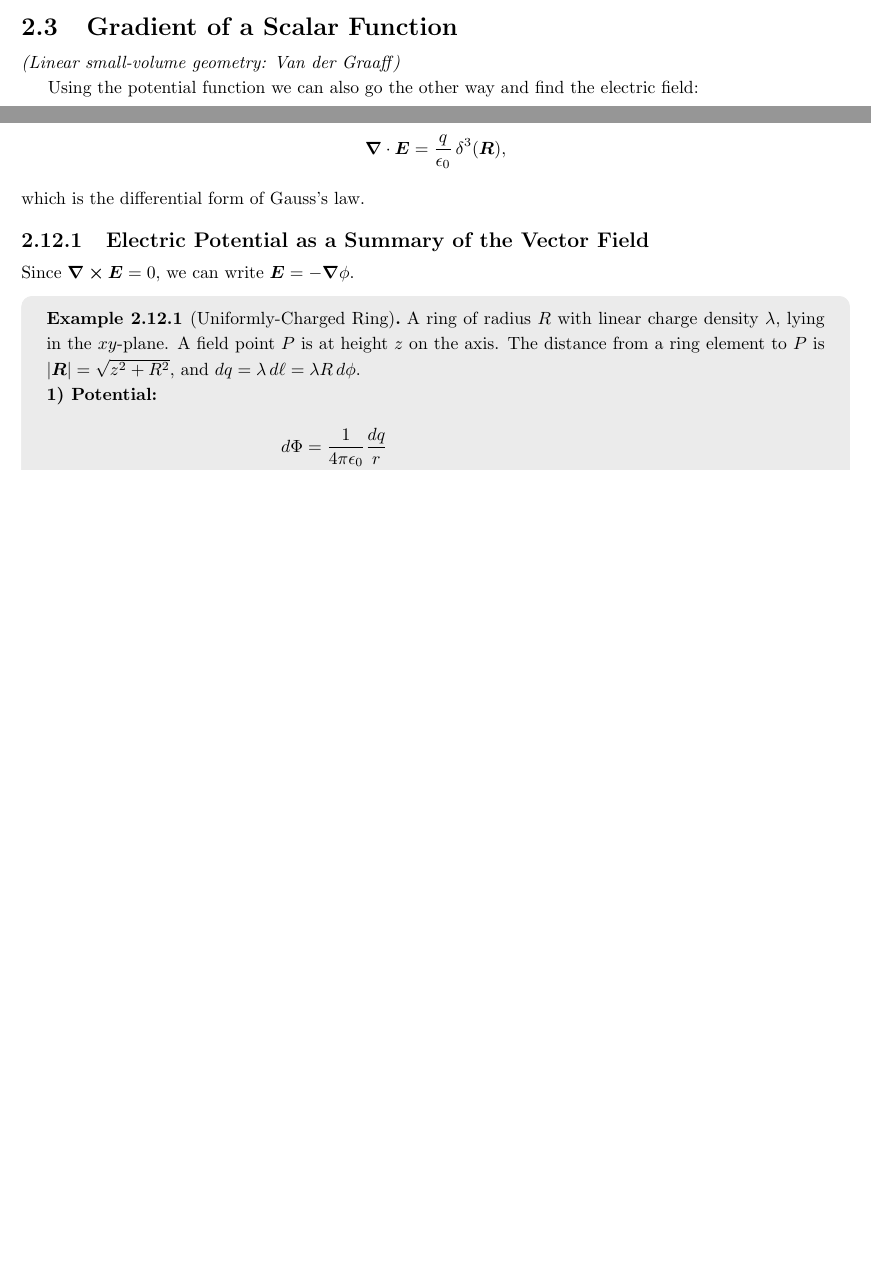
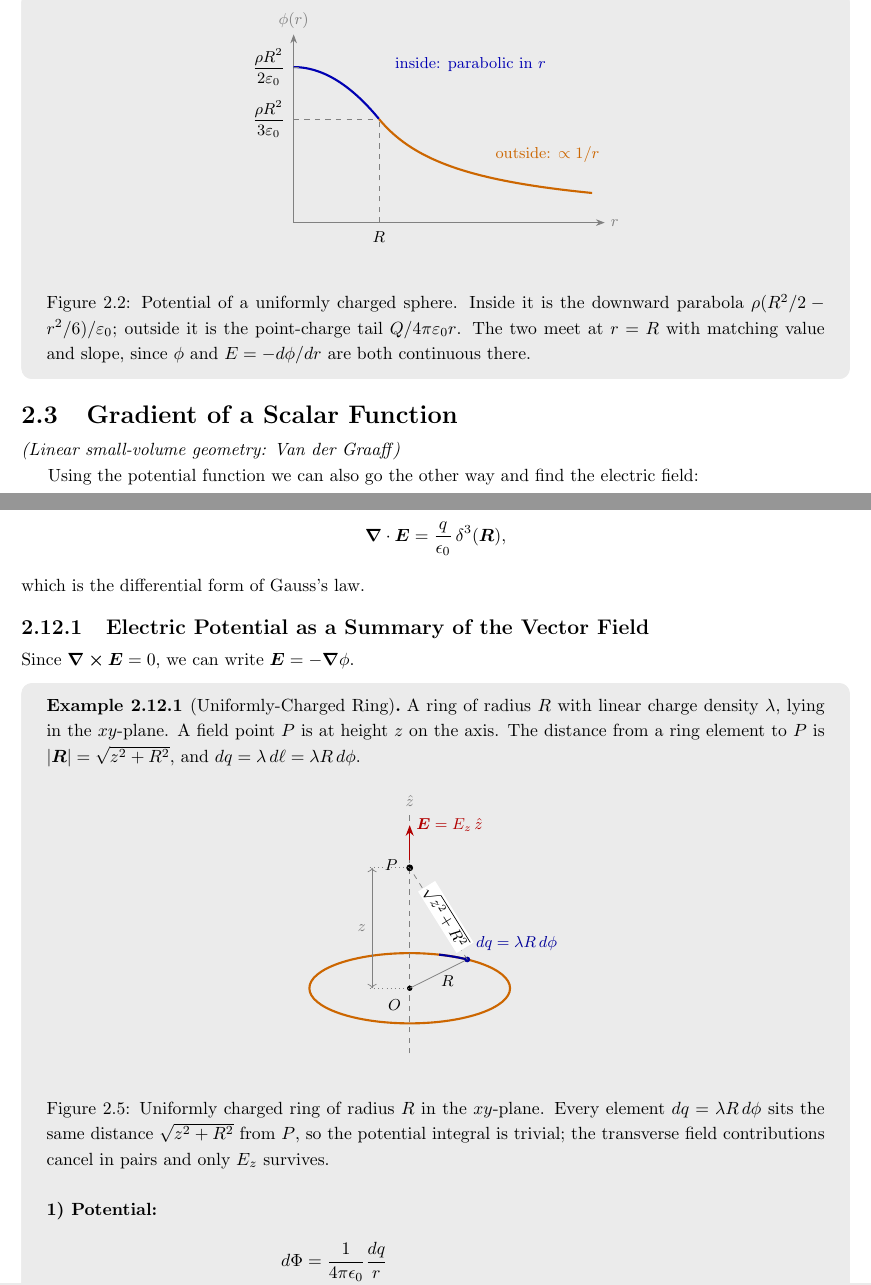
Before and after one commit to asuradev99/notes, a LaTeX book (electro/main.tex, which reads electro/ch_em3.tex): two parts of pages 25 and 37 of 95 before the commit and two parts of pages 26 and 38 of 96 after it, joined at a grey line, cut at the place of the change, the shorter picture padded with empty space. Compiled offline with pdfLaTeX.

Commit message:
Add diagrams to the remaining potential examples
A plot of phi(r) for a uniformly charged sphere showing the parabolic
interior joining the 1/r tail smoothly at r = R, an end-on view of the
infinite line charge with the two radii whose ratio sets the potential
difference, and an oblique view of the uniformly charged ring.

Also fix a garbled intermediate step in the sphere derivation; the
stated result was already correct.

Co-Authored-By: Claude Opus 5 <noreply@anthropic.com>
Claude-Session: https://claude.ai/code/session_01KUKSa9Fk3VzE75b1Jkrvo8

```diff
--- a/electro/ch_em3.tex
+++ b/electro/ch_em3.tex
@@ -108,5 +108,32 @@ For $\phi_\text{in}$:
    = \frac{\rho R^2}{2\varepsilon_0} - \frac{\rho r^2}{6\varepsilon_0}
 \end{align*}
+
+\begin{figure}[H]
+\begin{center}
+\begin{tikzpicture}
+  % Axes (plot units: rho/eps_0 = 1 and R = 1; x scaled by 1.7, y by 5)
+  \draw[-{Stealth[length=5pt]}, gray] (0,0) -- (6.2,0) node[right, font=\small]{$r$};
+  \draw[-{Stealth[length=5pt]}, gray] (0,0) -- (0,3.75) node[above, font=\small]{$\phi(r)$};
+  % Inside: phi = rho(R^2/2 - r^2/6)/eps_0, a downward parabola
+  \draw[very thick, blue!70!black, domain=0:1, samples=50, smooth]
+    plot ({1.7*\x},{6.2*(0.5 - (\x)^2/6)});
+  % Outside: phi = rho R^3/(3 eps_0 r), the point-charge tail
+  \draw[very thick, orange!80!black, domain=1:3.5, samples=90, smooth]
+    plot ({1.7*\x},{6.2/(3*\x)});
+  % Match point at r = R
+  \draw[dashed, gray] (1.7,0) -- (1.7,2.067);
+  \draw[dashed, gray] (0,2.067) -- (1.7,2.067);
+  \node[below, font=\small] at (1.7,-0.05) {$R$};
+  \node[left, font=\small] at (-0.05,2.067) {$\dfrac{\rho R^2}{3\varepsilon_0}$};
+  \draw[dashed, gray] (0,3.1) -- (0.12,3.1);
+  \node[left, font=\small] at (-0.05,3.1) {$\dfrac{\rho R^2}{2\varepsilon_0}$};
+  % Branch labels
+  \node[blue!70!black, font=\small, right] at (1.9,3.15) {inside: parabolic in $r$};
+  \node[orange!80!black, font=\small, right] at (3.9,1.35) {outside: $\propto 1/r$};
+\end{tikzpicture}
+\end{center}
+\caption{Potential of a uniformly charged sphere. Inside it is the downward parabola $\rho(R^2/2 - r^2/6)/\varepsilon_0$; outside it is the point-charge tail $Q/4\pi\varepsilon_0 r$. The two meet at $r=R$ with matching value and slope, since $\phi$ and $E = -d\phi/dr$ are both continuous there.}
+\end{figure}
 \end{example}
 
 %───────────────────────────────────────────────────────────────────────────────
@@ -773,6 +825,41 @@ Since $\curl\vect{E} = 0$, we can write $\vect{E} = -\grad\phi$.
 \begin{example}[Uniformly-Charged Ring]
 A ring of radius $R$ with linear charge density $\lambda$, lying in the $xy$-plane. A field point $P$ is at height $z$ on the axis. The distance from a ring element to $P$ is $|\vect{r}| = \sqrt{z^2 + R^2}$, and $dq = \lambda\,d\ell = \lambda R\,d\phi$.
 
+\begin{figure}[H]
+\begin{center}
+\begin{tikzpicture}
+  % Ring in the xy-plane, seen obliquely
+  \draw[very thick, orange!80!black] (0,0) ellipse (2 and 0.7);
+  \draw[dashed, gray] (0,-1.3) -- (0,3.5) node[above, font=\small]{$\hat{z}$};
+  \filldraw[black] (0,0) circle (1.3pt);
+  \node[font=\small, below left] at (-0.05,-0.1) {$O$};
+  % Ring element dq at phi = 55 degrees
+  \coordinate (Q) at (1.147,0.573);
+  \draw[thin, gray] (0,0) -- (Q);
+  \node[font=\small] at (0.75,0.15) {$R$};
+  \draw[very thick, blue!60!black] (55:2 and 0.7) arc (55:73:2 and 0.7);
+  \filldraw[blue!60!black] (Q) circle (1.4pt);
+  \node[blue!60!black, font=\small, above right] at (1.2,0.62)
+    {$dq = \lambda R\,d\phi$};
+  % Field point on the axis
+  \filldraw[black] (0,2.4) circle (1.7pt);
+  \node[font=\small, left] at (-0.12,2.45) {$P$};
+  \draw[dashed, gray] (Q) -- (0,2.4);
+  \node[font=\small, fill=white, inner sep=1pt, rotate=-58] at (0.72,1.42)
+    {$\sqrt{z^2+R^2}$};
+  % Height of P above the ring plane
+  \draw[<->, thin, gray] (-0.75,0) -- (-0.75,2.4)
+    node[midway, left, font=\small]{$z$};
+  \draw[dotted, gray] (-0.8,0) -- (0,0);
+  \draw[dotted, gray] (-0.8,2.4) -- (0,2.4);
+  % Axial field
+  \draw[-{Stealth[length=6pt]}, thick, red!70!black] (0,2.55) -- (0,3.25)
+    node[right, font=\small]{$\vect{E} = E_z\,\hat{z}$};
+\end{tikzpicture}
+\end{center}
+\caption{Uniformly charged ring of radius $R$ in the $xy$-plane. Every element $dq = \lambda R\,d\phi$ sits the same distance $\sqrt{z^2+R^2}$ from $P$, so the potential integral is trivial; the transverse field contributions cancel in pairs and only $E_z$ survives.}
+\end{figure}
+
 \textbf{1) Potential:}
 \begin{align*}
     d\Phi &= \frac{1}{4\pi\epsilon_0}\frac{dq}{r} \\
```
Also changed, not shown: electro/ch_em3.tex (27 more changed lines).
